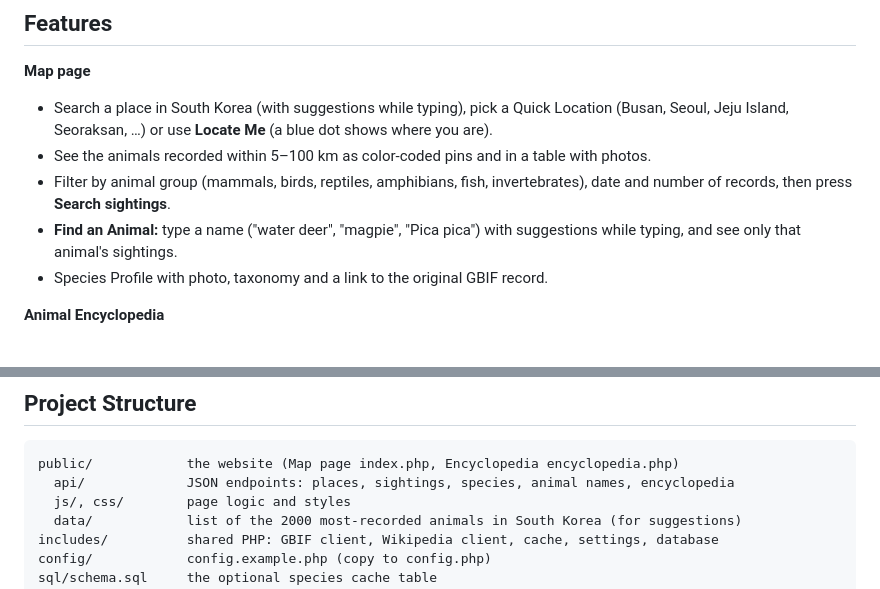
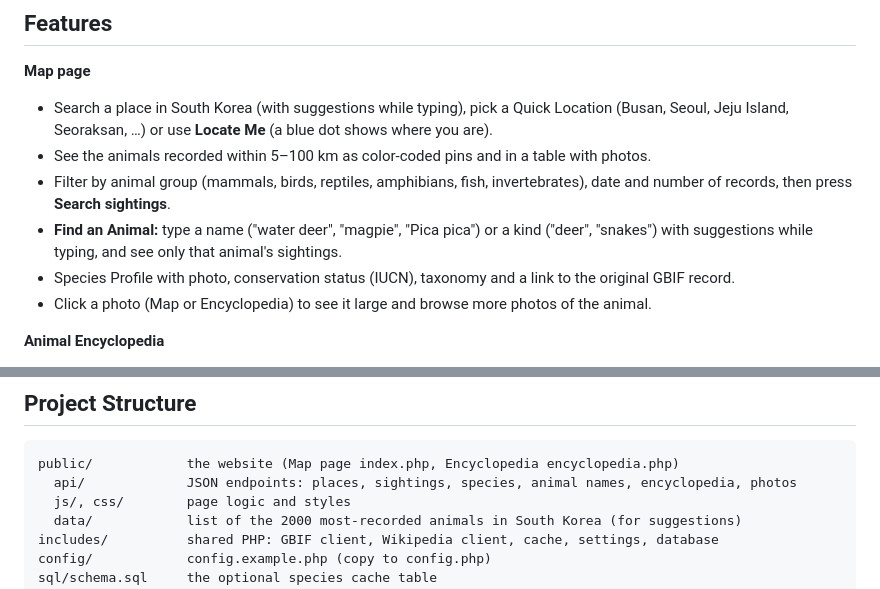
Before and after one commit to Guptaji101/CAPR-F2026-WildlifeTracker, a Markdown page: README.md, 2 parts joined by grey strips. Rendered like a GitHub page.

````diff
--- a/README.md
+++ b/README.md
@@ -24,9 +24,10 @@ students, hikers, eco-clubs and anyone curious about the wildlife around them. N
 - See the animals recorded within 5–100 km as color-coded pins and in a table with photos.
 - Filter by animal group (mammals, birds, reptiles, amphibians, fish, invertebrates), date and
   number of records, then press **Search sightings**.
-- **Find an Animal:** type a name ("water deer", "magpie", "Pica pica") with suggestions while
+- **Find an Animal:** type a name ("water deer", "magpie", "Pica pica") or a kind ("deer", "snakes") with suggestions while
   typing, and see only that animal's sightings.
-- Species Profile with photo, taxonomy and a link to the original GBIF record.
+- Species Profile with photo, conservation status (IUCN), taxonomy and a link to the original GBIF record.
+- Click a photo (Map or Encyclopedia) to see it large and browse more photos of the animal.
 
 **Animal Encyclopedia**
 - The best-known animals of 12 groups in South Korea (5 vertebrate, 7 invertebrate groups),
@@ -61,7 +62,7 @@ Works on phones, tablets and desktops, and with the keyboard and screen readers.
 ## Project Structure
 ```
 public/            the website (Map page index.php, Encyclopedia encyclopedia.php)
-  api/             JSON endpoints: places, sightings, species, animal names, encyclopedia
+  api/             JSON endpoints: places, sightings, species, animal names, encyclopedia, photos
   js/, css/        page logic and styles
   data/            list of the 2000 most-recorded animals in South Korea (for suggestions)
 includes/          shared PHP: GBIF client, Wikipedia client, cache, settings, database
````
Also changed, not shown: testing/TEST_PLAN.md (+58 -11 lines).
